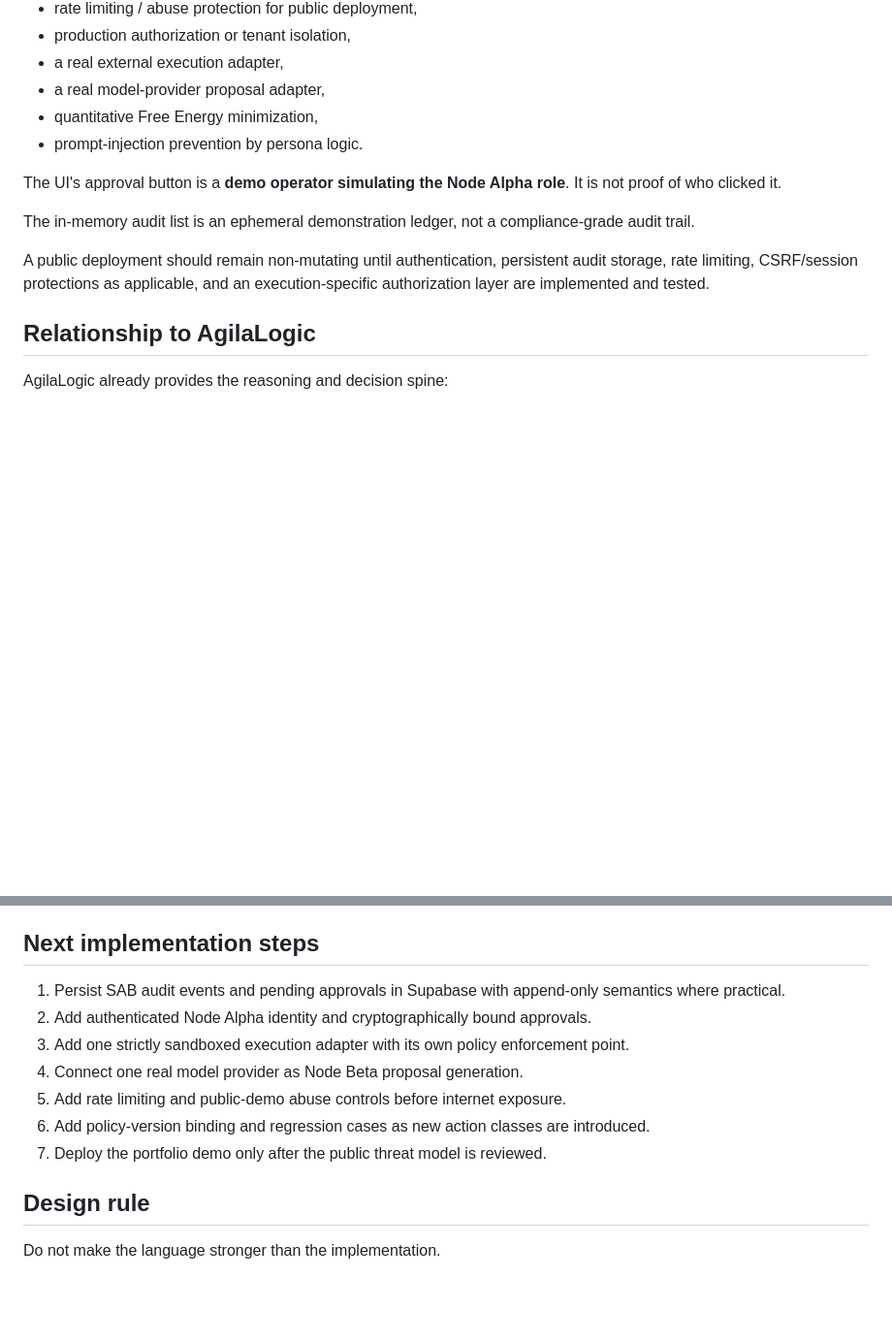
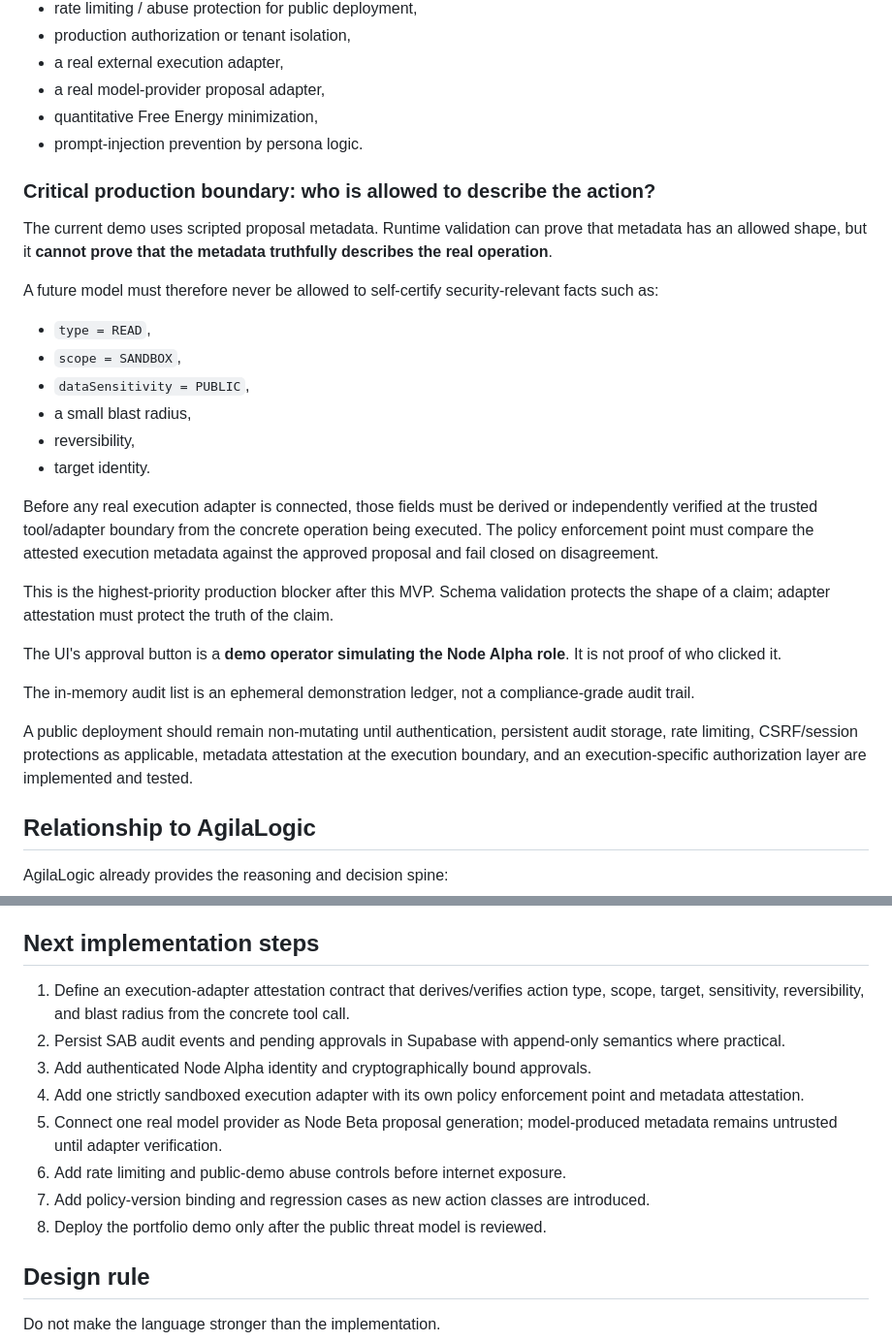
Before and after one commit to henyongoportunista/AgilaLogic, a Markdown page: docs/SOVEREIGN_SCAFFOLD.md, 2 parts joined by grey strips. Shown at 97% size. Rendered like a GitHub page; blank space fills up the shorter version.

Commit message:
docs: record metadata-attestation production blocker

```diff
--- a/docs/SOVEREIGN_SCAFFOLD.md
+++ b/docs/SOVEREIGN_SCAFFOLD.md
@@ -134,11 +134,28 @@ This prototype deliberately does **not** claim:
 - quantitative Free Energy minimization,
 - prompt-injection prevention by persona logic.
 
+### Critical production boundary: who is allowed to describe the action?
+
+The current demo uses scripted proposal metadata. Runtime validation can prove that metadata has an allowed shape, but it **cannot prove that the metadata truthfully describes the real operation**.
+
+A future model must therefore never be allowed to self-certify security-relevant facts such as:
+
+- `type = READ`,
+- `scope = SANDBOX`,
+- `dataSensitivity = PUBLIC`,
+- a small blast radius,
+- reversibility,
+- target identity.
+
+Before any real execution adapter is connected, those fields must be derived or independently verified at the trusted tool/adapter boundary from the concrete operation being executed. The policy enforcement point must compare the attested execution metadata against the approved proposal and fail closed on disagreement.
+
+This is the highest-priority production blocker after this MVP. Schema validation protects the shape of a claim; adapter attestation must protect the truth of the claim.
+
 The UI's approval button is a **demo operator simulating the Node Alpha role**. It is not proof of who clicked it.
 
 The in-memory audit list is an ephemeral demonstration ledger, not a compliance-grade audit trail.
 
-A public deployment should remain non-mutating until authentication, persistent audit storage, rate limiting, CSRF/session protections as applicable, and an execution-specific authorization layer are implemented and tested.
+A public deployment should remain non-mutating until authentication, persistent audit storage, rate limiting, CSRF/session protections as applicable, metadata attestation at the execution boundary, and an execution-specific authorization layer are implemented and tested.
 
 ## Relationship to AgilaLogic
 
@@ -172,13 +189,14 @@ This is intentionally narrow. It proves the central control boundary before addi
 
 ## Next implementation steps
 
-1. Persist SAB audit events and pending approvals in Supabase with append-only semantics where practical.
-2. Add authenticated Node Alpha identity and cryptographically bound approvals.
-3. Add one strictly sandboxed execution adapter with its own policy enforcement point.
-4. Connect one real model provider as Node Beta proposal generation.
-5. Add rate limiting and public-demo abuse controls before internet exposure.
-6. Add policy-version binding and regression cases as new action classes are introduced.
-7. Deploy the portfolio demo only after the public threat model is reviewed.
+1. Define an execution-adapter attestation contract that derives/verifies action type, scope, target, sensitivity, reversibility, and blast radius from the concrete tool call.
+2. Persist SAB audit events and pending approvals in Supabase with append-only semantics where practical.
+3. Add authenticated Node Alpha identity and cryptographically bound approvals.
+4. Add one strictly sandboxed execution adapter with its own policy enforcement point and metadata attestation.
+5. Connect one real model provider as Node Beta proposal generation; model-produced metadata remains untrusted until adapter verification.
+6. Add rate limiting and public-demo abuse controls before internet exposure.
+7. Add policy-version binding and regression cases as new action classes are introduced.
+8. Deploy the portfolio demo only after the public threat model is reviewed.
 
 ## Design rule
 
```
